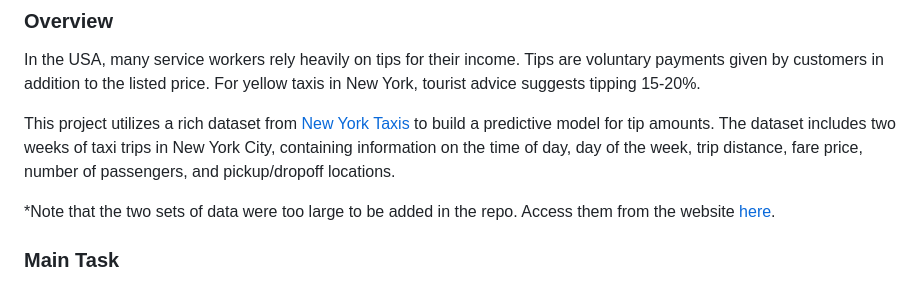
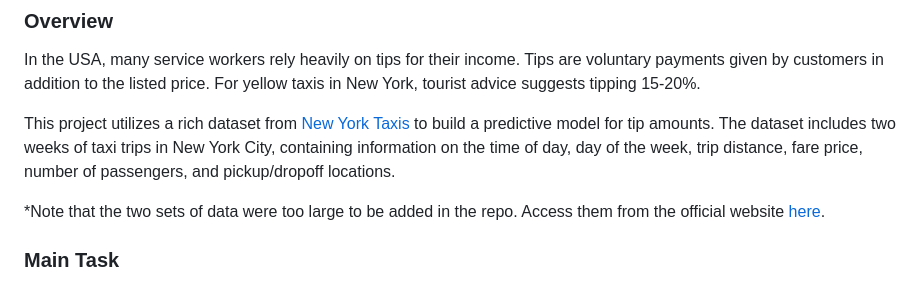
Before and after one commit to jchu630/NYC-Taxis-Tip-Prediction, a Markdown page: README.md, the part around the change. Rendered like a GitHub page.

```diff
--- a/README.md
+++ b/README.md
@@ -11,7 +11,7 @@ In the USA, many service workers rely heavily on tips for their income. Tips are
 
 This project utilizes a rich dataset from [New York Taxis](https://www.nyc.gov/site/tlc/about/tlc-trip-record-data.page) to build a predictive model for tip amounts. The dataset includes two weeks of taxi trips in New York City, containing information on the time of day, day of the week, trip distance, fare price, number of passengers, and pickup/dropoff locations.
 
-*Note that the two sets of data were too large to be added in the repo. Access them from the website [here](https://www.nyc.gov/site/tlc/about/tlc-trip-record-data.page).
+*Note that the two sets of data were too large to be added in the repo. Access them from the official website [here](https://www.nyc.gov/site/tlc/about/tlc-trip-record-data.page).
 
 ### Main Task
 
```
